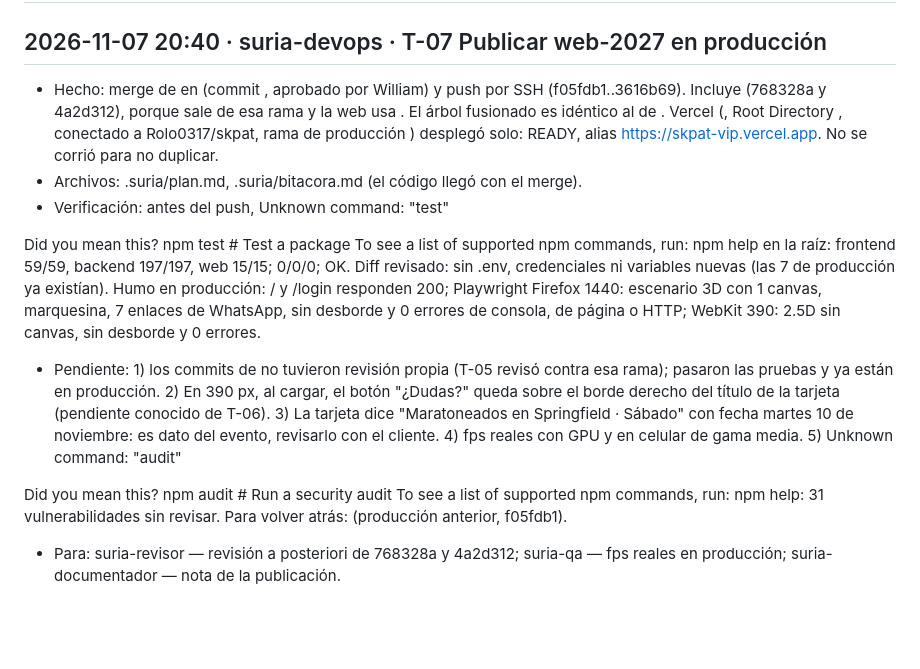
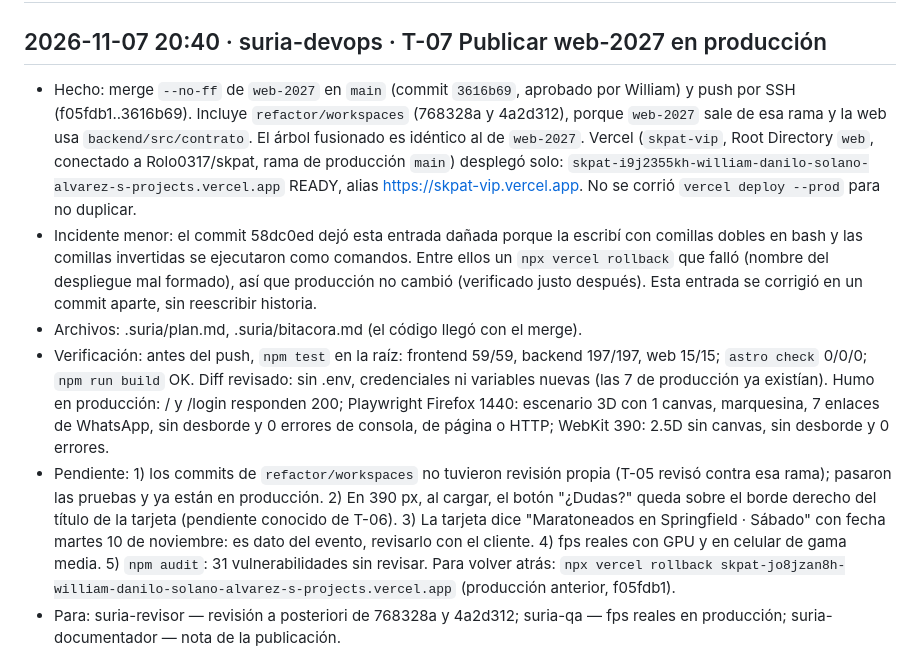
Before and after one commit to Rolo0317/skpat, a Markdown page: .suria/bitacora.md, the part around the change. Rendered like a GitHub page; blank space fills up the shorter version.

Commit message:
docs(suria): corrige la entrada de T-07 en la bitácora
Co-Authored-By: Claude Opus 5.5 <noreply@anthropic.com>

```diff
--- a/.suria/bitacora.md
+++ b/.suria/bitacora.md
@@ -1,22 +1,11 @@
 # Bitácora
 
 ## 2026-11-07 20:40 · suria-devops · T-07 Publicar web-2027 en producción
-- Hecho: merge  de  en  (commit , aprobado por William) y push por SSH (f05fdb1..3616b69). Incluye  (768328a y 4a2d312), porque  sale de esa rama y la web usa . El árbol fusionado es idéntico al de . Vercel (, Root Directory , conectado a Rolo0317/skpat, rama de producción ) desplegó solo:  READY, alias https://skpat-vip.vercel.app. No se corrió  para no duplicar.
+- Hecho: merge `--no-ff` de `web-2027` en `main` (commit `3616b69`, aprobado por William) y push por SSH (f05fdb1..3616b69). Incluye `refactor/workspaces` (768328a y 4a2d312), porque `web-2027` sale de esa rama y la web usa `backend/src/contrato`. El árbol fusionado es idéntico al de `web-2027`. Vercel (`skpat-vip`, Root Directory `web`, conectado a Rolo0317/skpat, rama de producción `main`) desplegó solo: `skpat-i9j2355kh-william-danilo-solano-alvarez-s-projects.vercel.app` READY, alias https://skpat-vip.vercel.app. No se corrió `vercel deploy --prod` para no duplicar.
+- Incidente menor: el commit 58dc0ed dejó esta entrada dañada porque la escribí con comillas dobles en bash y las comillas invertidas se ejecutaron como comandos. Entre ellos un `npx vercel rollback` que falló (nombre del despliegue mal formado), así que producción no cambió (verificado justo después). Esta entrada se corrigió en un commit aparte, sin reescribir historia.
 - Archivos: .suria/plan.md, .suria/bitacora.md (el código llegó con el merge).
-- Verificación: antes del push, Unknown command: "test"
-
-
-Did you mean this?
-  npm test # Test a package
-To see a list of supported npm commands, run:
-  npm help en la raíz: frontend 59/59, backend 197/197, web 15/15;  0/0/0;  OK. Diff revisado: sin .env, credenciales ni variables nuevas (las 7 de producción ya existían). Humo en producción: / y /login responden 200; Playwright Firefox 1440: escenario 3D con 1 canvas, marquesina, 7 enlaces de WhatsApp, sin desborde y 0 errores de consola, de página o HTTP; WebKit 390: 2.5D sin canvas, sin desborde y 0 errores.
-- Pendiente: 1) los commits de  no tuvieron revisión propia (T-05 revisó contra esa rama); pasaron las pruebas y ya están en producción. 2) En 390 px, al cargar, el botón "¿Dudas?" queda sobre el borde derecho del título de la tarjeta (pendiente conocido de T-06). 3) La tarjeta dice "Maratoneados en Springfield · Sábado" con fecha martes 10 de noviembre: es dato del evento, revisarlo con el cliente. 4) fps reales con GPU y en celular de gama media. 5) Unknown command: "audit"
-
-
-Did you mean this?
-  npm audit # Run a security audit
-To see a list of supported npm commands, run:
-  npm help: 31 vulnerabilidades sin revisar. Para volver atrás:  (producción anterior, f05fdb1).
+- Verificación: antes del push, `npm test` en la raíz: frontend 59/59, backend 197/197, web 15/15; `astro check` 0/0/0; `npm run build` OK. Diff revisado: sin .env, credenciales ni variables nuevas (las 7 de producción ya existían). Humo en producción: / y /login responden 200; Playwright Firefox 1440: escenario 3D con 1 canvas, marquesina, 7 enlaces de WhatsApp, sin desborde y 0 errores de consola, de página o HTTP; WebKit 390: 2.5D sin canvas, sin desborde y 0 errores.
+- Pendiente: 1) los commits de `refactor/workspaces` no tuvieron revisión propia (T-05 revisó contra esa rama); pasaron las pruebas y ya están en producción. 2) En 390 px, al cargar, el botón "¿Dudas?" queda sobre el borde derecho del título de la tarjeta (pendiente conocido de T-06). 3) La tarjeta dice "Maratoneados en Springfield · Sábado" con fecha martes 10 de noviembre: es dato del evento, revisarlo con el cliente. 4) fps reales con GPU y en celular de gama media. 5) `npm audit`: 31 vulnerabilidades sin revisar. Para volver atrás: `npx vercel rollback skpat-jo8jzan8h-william-danilo-solano-alvarez-s-projects.vercel.app` (producción anterior, f05fdb1).
 - Para: suria-revisor — revisión a posteriori de 768328a y 4a2d312; suria-qa — fps reales en producción; suria-documentador — nota de la publicación.
 
 ## 2026-11-07 13:25 · suria-junior · T-06 Botón "¿Dudas?" sobre la tarjeta del evento
```
